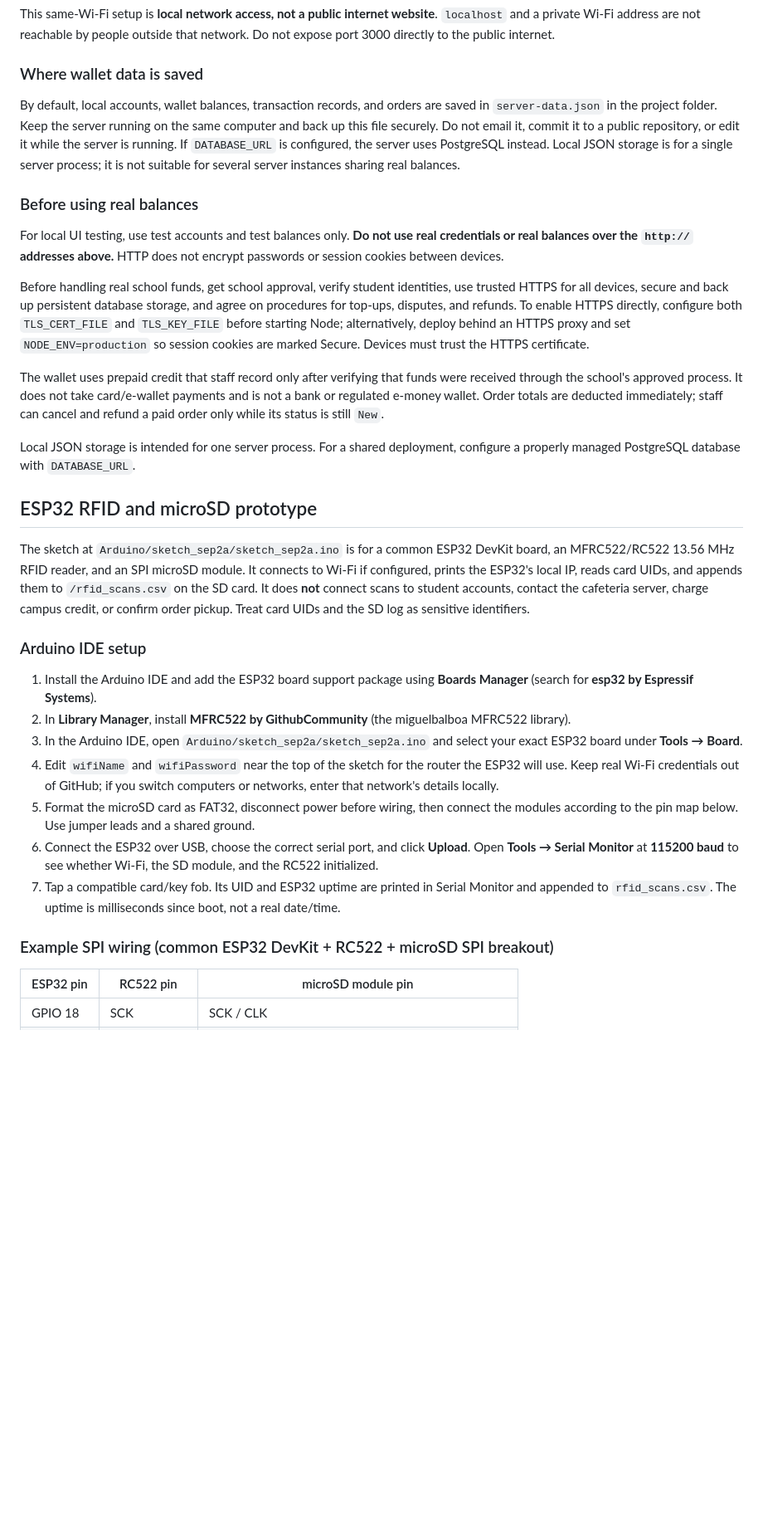
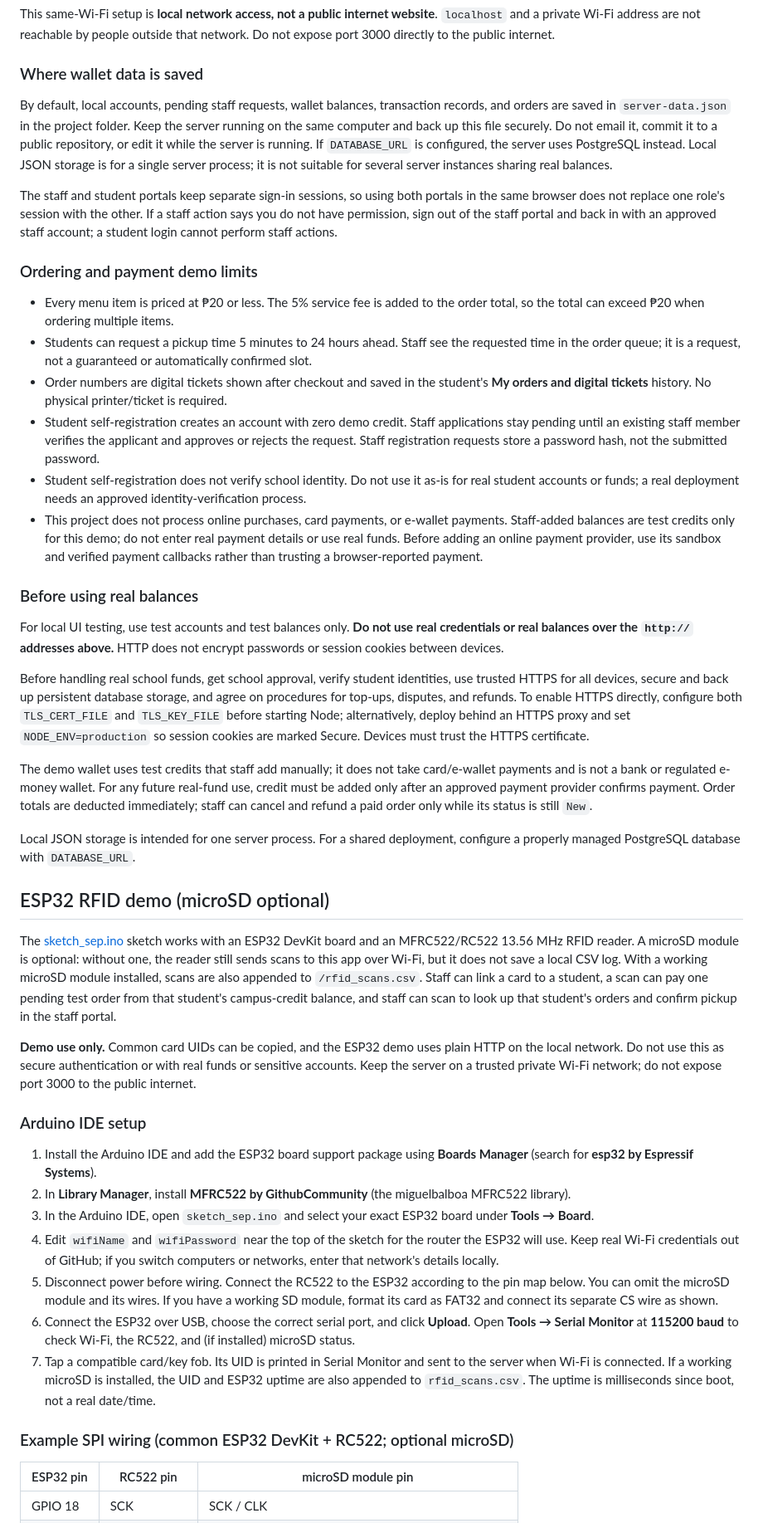
Before and after one commit to zyloro-zai/Cafeteria-Online-Menu, a Markdown page: README.md, the part around one of its changes. Shown at 83% size. Rendered like a GitHub page; blank space fills up the shorter version.

Commit message:
Revise README for clarity and updated instructions
Updated README to clarify folder structure, server setup, and demo usage instructions.

```diff
--- a/README.md
+++ b/README.md
@@ -59,7 +59,18 @@ This same-Wi-Fi setup is **local network access, not a public internet website**
 
 ### Where wallet data is saved
 
-By default, local accounts, wallet balances, transaction records, and orders are saved in `server-data.json` in the project folder. Keep the server running on the same computer and back up this file securely. Do not email it, commit it to a public repository, or edit it while the server is running. If `DATABASE_URL` is configured, the server uses PostgreSQL instead. Local JSON storage is for a single server process; it is not suitable for several server instances sharing real balances.
+By default, local accounts, pending staff requests, wallet balances, transaction records, and orders are saved in `server-data.json` in the project folder. Keep the server running on the same computer and back up this file securely. Do not email it, commit it to a public repository, or edit it while the server is running. If `DATABASE_URL` is configured, the server uses PostgreSQL instead. Local JSON storage is for a single server process; it is not suitable for several server instances sharing real balances.
+
+The staff and student portals keep separate sign-in sessions, so using both portals in the same browser does not replace one role's session with the other. If a staff action says you do not have permission, sign out of the staff portal and back in with an approved staff account; a student login cannot perform staff actions.
+
+### Ordering and payment demo limits
+
+- Every menu item is priced at ₱20 or less. The 5% service fee is added to the order total, so the total can exceed ₱20 when ordering multiple items.
+- Students can request a pickup time 5 minutes to 24 hours ahead. Staff see the requested time in the order queue; it is a request, not a guaranteed or automatically confirmed slot.
+- Order numbers are digital tickets shown after checkout and saved in the student's **My orders and digital tickets** history. No physical printer/ticket is required.
+- Student self-registration creates an account with zero demo credit. Staff applications stay pending until an existing staff member verifies the applicant and approves or rejects the request. Staff registration requests store a password hash, not the submitted password.
+- Student self-registration does not verify school identity. Do not use it as-is for real student accounts or funds; a real deployment needs an approved identity-verification process.
+- This project does not process online purchases, card payments, or e-wallet payments. Staff-added balances are test credits only for this demo; do not enter real payment details or use real funds. Before adding an online payment provider, use its sandbox and verified payment callbacks rather than trusting a browser-reported payment.
 
 ### Before using real balances
 
@@ -67,25 +78,27 @@ For local UI testing, use test accounts and test balances only. **Do not use rea
 
 Before handling real school funds, get school approval, verify student identities, use trusted HTTPS for all devices, secure and back up persistent database storage, and agree on procedures for top-ups, disputes, and refunds. To enable HTTPS directly, configure both `TLS_CERT_FILE` and `TLS_KEY_FILE` before starting Node; alternatively, deploy behind an HTTPS proxy and set `NODE_ENV=production` so session cookies are marked Secure. Devices must trust the HTTPS certificate.
 
-The wallet uses prepaid credit that staff record only after verifying that funds were received through the school's approved process. It does not take card/e-wallet payments and is not a bank or regulated e-money wallet. Order totals are deducted immediately; staff can cancel and refund a paid order only while its status is still `New`.
+The demo wallet uses test credits that staff add manually; it does not take card/e-wallet payments and is not a bank or regulated e-money wallet. For any future real-fund use, credit must be added only after an approved payment provider confirms payment. Order totals are deducted immediately; staff can cancel and refund a paid order only while its status is still `New`.
 
 Local JSON storage is intended for one server process. For a shared deployment, configure a properly managed PostgreSQL database with `DATABASE_URL`.
 
-## ESP32 RFID and microSD prototype
+## ESP32 RFID demo (microSD optional)
 
-The sketch at `Arduino/sketch_sep2a/sketch_sep2a.ino` is for a common ESP32 DevKit board, an MFRC522/RC522 13.56 MHz RFID reader, and an SPI microSD module. It connects to Wi-Fi if configured, prints the ESP32's local IP, reads card UIDs, and appends them to `/rfid_scans.csv` on the SD card. It does **not** connect scans to student accounts, contact the cafeteria server, charge campus credit, or confirm order pickup. Treat card UIDs and the SD log as sensitive identifiers.
+The [sketch_sep.ino](./sketch_sep.ino) sketch works with an ESP32 DevKit board and an MFRC522/RC522 13.56 MHz RFID reader. A microSD module is optional: without one, the reader still sends scans to this app over Wi-Fi, but it does not save a local CSV log. With a working microSD module installed, scans are also appended to `/rfid_scans.csv`. Staff can link a card to a student, a scan can pay one pending test order from that student's campus-credit balance, and staff can scan to look up that student's orders and confirm pickup in the staff portal.
+
+**Demo use only.** Common card UIDs can be copied, and the ESP32 demo uses plain HTTP on the local network. Do not use this as secure authentication or with real funds or sensitive accounts. Keep the server on a trusted private Wi-Fi network; do not expose port 3000 to the public internet.
 
 ### Arduino IDE setup
 
 1. Install the Arduino IDE and add the ESP32 board support package using **Boards Manager** (search for **esp32 by Espressif Systems**).
 2. In **Library Manager**, install **MFRC522 by GithubCommunity** (the miguelbalboa MFRC522 library).
-3. In the Arduino IDE, open `Arduino/sketch_sep2a/sketch_sep2a.ino` and select your exact ESP32 board under **Tools → Board**.
+3. In the Arduino IDE, open `sketch_sep.ino` and select your exact ESP32 board under **Tools → Board**.
 4. Edit `wifiName` and `wifiPassword` near the top of the sketch for the router the ESP32 will use. Keep real Wi-Fi credentials out of GitHub; if you switch computers or networks, enter that network's details locally.
-5. Format the microSD card as FAT32, disconnect power before wiring, then connect the modules according to the pin map below. Use jumper leads and a shared ground.
-6. Connect the ESP32 over USB, choose the correct serial port, and click **Upload**. Open **Tools → Serial Monitor** at **115200 baud** to see whether Wi-Fi, the SD module, and the RC522 initialized.
-7. Tap a compatible card/key fob. Its UID and ESP32 uptime are printed in Serial Monitor and appended to `rfid_scans.csv`. The uptime is milliseconds since boot, not a real date/time.
+5. Disconnect power before wiring. Connect the RC522 to the ESP32 according to the pin map below. You can omit the microSD module and its wires. If you have a working SD module, format its card as FAT32 and connect its separate CS wire as shown.
+6. Connect the ESP32 over USB, choose the correct serial port, and click **Upload**. Open **Tools → Serial Monitor** at **115200 baud** to check Wi-Fi, the RC522, and (if installed) microSD status.
+7. Tap a compatible card/key fob. Its UID is printed in Serial Monitor and sent to the server when Wi-Fi is connected. If a working microSD is installed, the UID and ESP32 uptime are also appended to `rfid_scans.csv`. The uptime is milliseconds since boot, not a real date/time.
 
-### Example SPI wiring (common ESP32 DevKit + RC522 + microSD SPI breakout)
+### Example SPI wiring (common ESP32 DevKit + RC522; optional microSD)
 
 | ESP32 pin | RC522 pin | microSD module pin |
 | --- | --- | --- |
```
Also changed, not shown: other parts of README.md (+24 -5 lines).
